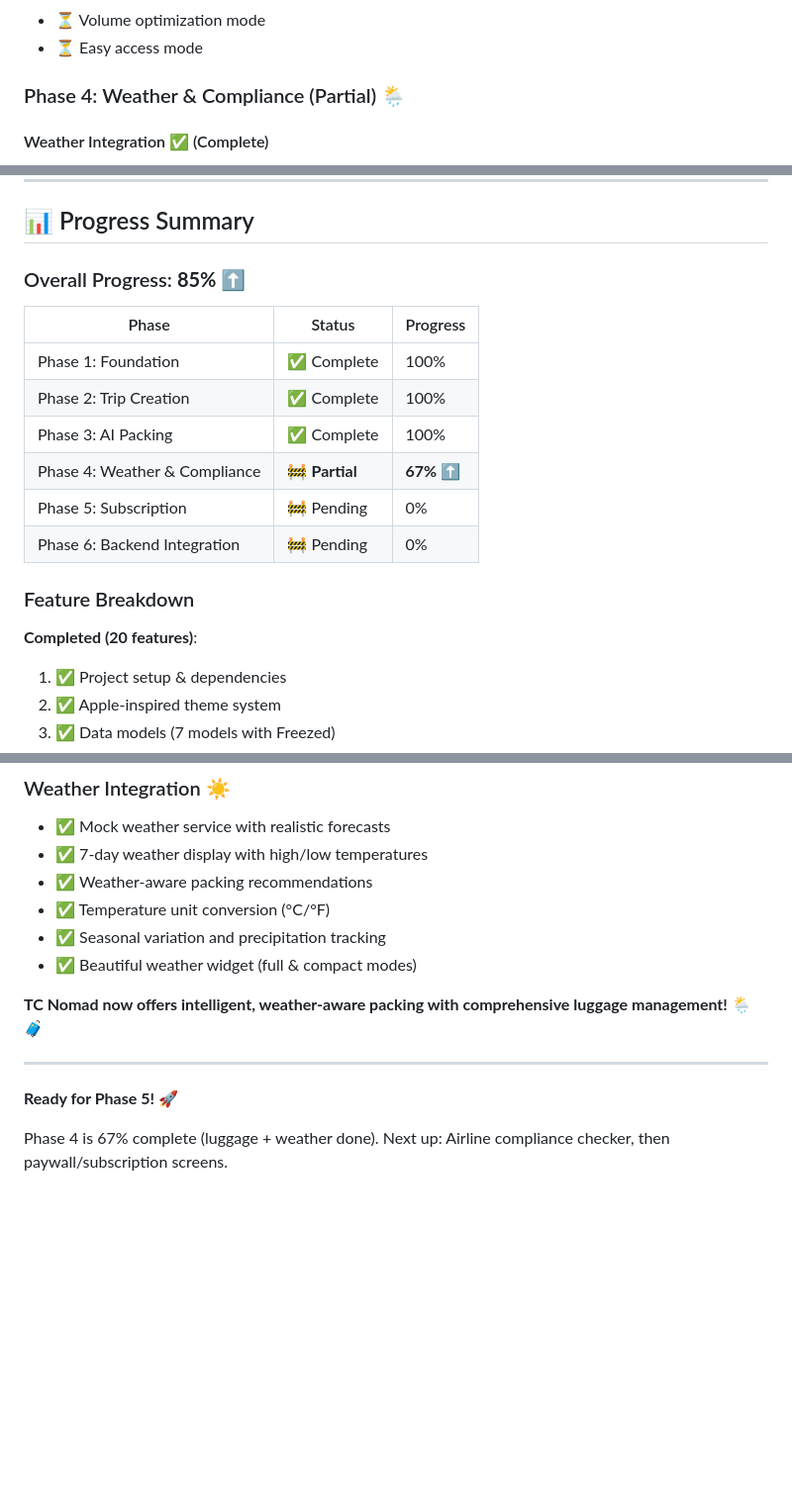
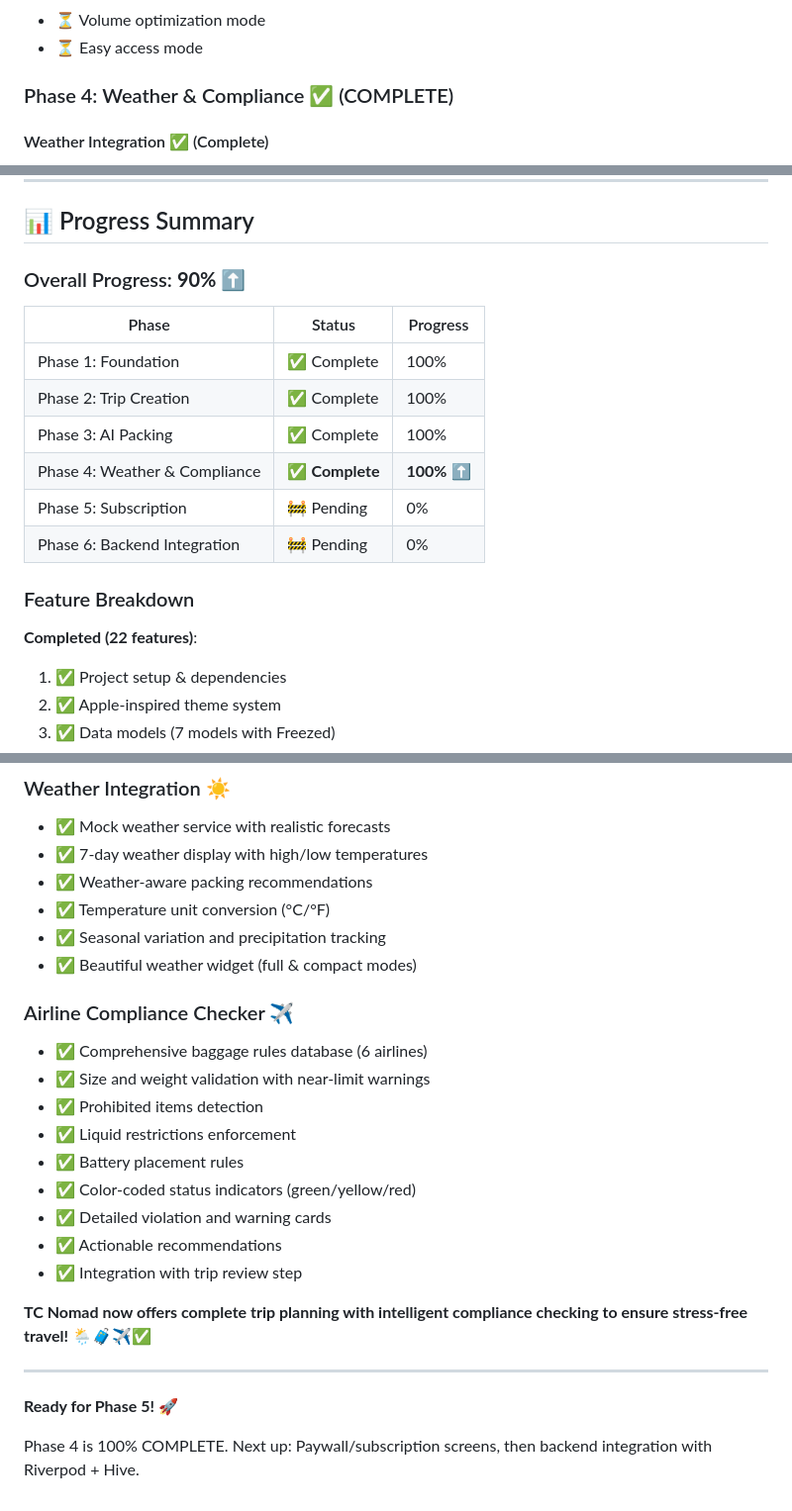
Before and after one commit to Chalapchi/tc-nomad-prototype, a Markdown page: tc_nomad_app/PROJECT_STATUS.md, 3 parts joined by grey strips. Shown at 99% size. Drawn GitHub-style; blank space fills up the shorter version.

```diff
--- a/tc_nomad_app/PROJECT_STATUS.md
+++ b/tc_nomad_app/PROJECT_STATUS.md
@@ -212,7 +212,7 @@ Based on `tc-nomad-step2b-visual-guide.html`:
 - ⏳ Volume optimization mode
 - ⏳ Easy access mode
 
-### Phase 4: Weather & Compliance (Partial) 🌦️
+### Phase 4: Weather & Compliance ✅ (COMPLETE)
 
 #### Weather Integration ✅ (Complete)
 - ✅ Mock OpenWeatherMap API service
@@ -287,20 +309,20 @@ Based on `tc_nomad_paywall_screen.html`:
 
 ## 📊 Progress Summary
 
-### Overall Progress: **85%** ⬆️
+### Overall Progress: **90%** ⬆️
 
 | Phase | Status | Progress |
 |-------|--------|----------|
 | Phase 1: Foundation | ✅ Complete | 100% |
 | Phase 2: Trip Creation | ✅ Complete | 100% |
 | Phase 3: AI Packing | ✅ Complete | 100% |
-| Phase 4: Weather & Compliance | 🚧 **Partial** | **67%** ⬆️ |
+| Phase 4: Weather & Compliance | ✅ **Complete** | **100%** ⬆️ |
 | Phase 5: Subscription | 🚧 Pending | 0% |
 | Phase 6: Backend Integration | 🚧 Pending | 0% |
 
 ### Feature Breakdown
 
-**Completed (20 features)**:
+**Completed (22 features)**:
 1. ✅ Project setup & dependencies
 2. ✅ Apple-inspired theme system
 3. ✅ Data models (7 models with Freezed)
@@ -506,10 +530,21 @@ flutter run
 - ✅ Seasonal variation and precipitation tracking
 - ✅ Beautiful weather widget (full & compact modes)
 
-**TC Nomad now offers intelligent, weather-aware packing with comprehensive luggage management!** 🌦️🧳
+### Airline Compliance Checker ✈️
+- ✅ Comprehensive baggage rules database (6 airlines)
+- ✅ Size and weight validation with near-limit warnings
+- ✅ Prohibited items detection
+- ✅ Liquid restrictions enforcement
+- ✅ Battery placement rules
+- ✅ Color-coded status indicators (green/yellow/red)
+- ✅ Detailed violation and warning cards
+- ✅ Actionable recommendations
+- ✅ Integration with trip review step
+
+**TC Nomad now offers complete trip planning with intelligent compliance checking to ensure stress-free travel!** 🌦️🧳✈️✅
 
 ---
 
 **Ready for Phase 5!** 🚀
 
-Phase 4 is 67% complete (luggage + weather done). Next up: Airline compliance checker, then paywall/subscription screens.
+Phase 4 is 100% COMPLETE. Next up: Paywall/subscription screens, then backend integration with Riverpod + Hive.
```
Also changed, not shown: other parts of tc_nomad_app/PROJECT_STATUS.md (+45 -21 lines).
